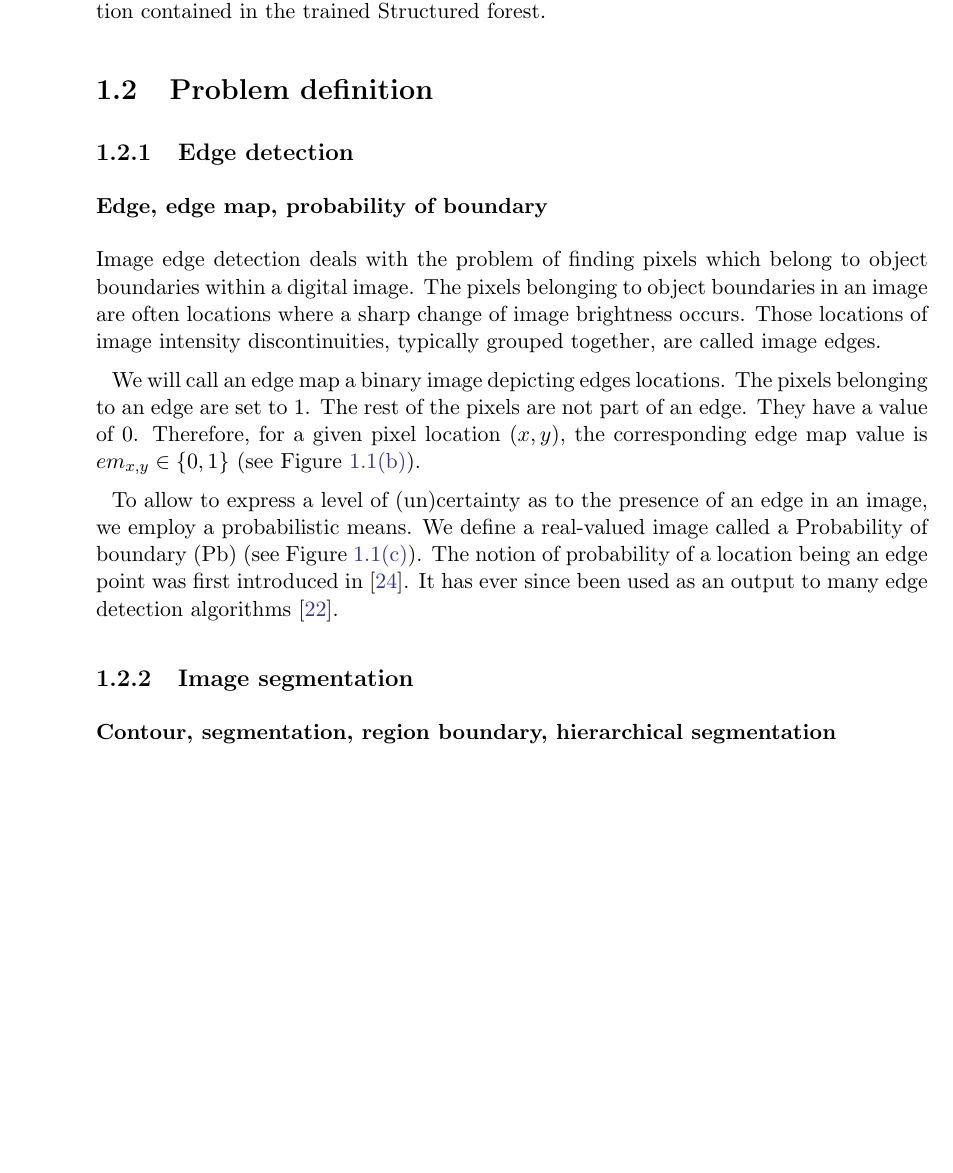
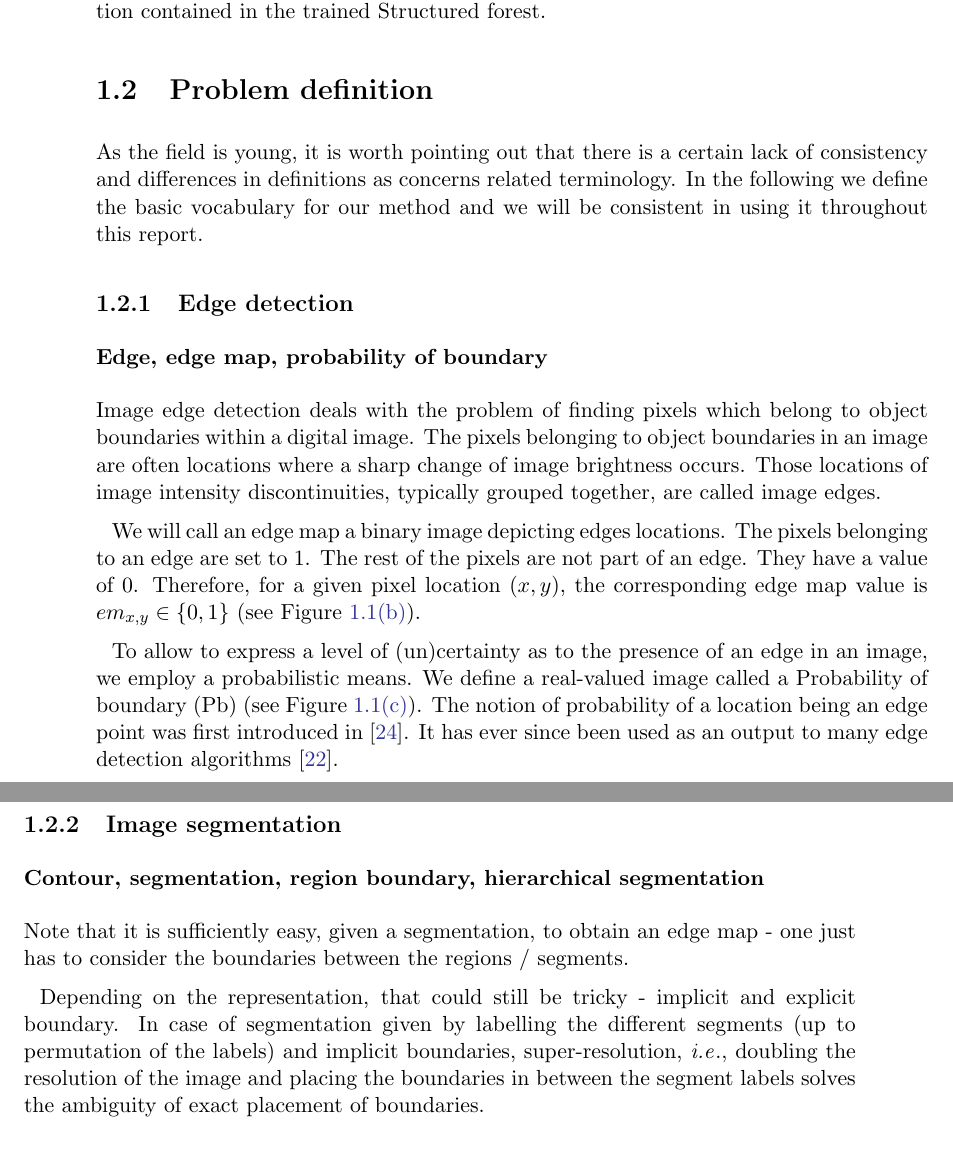
Before and after one commit to zori/sf-from-edges-to-contours-write-up, a LaTeX thesis (thesis/Thesis.tex, which reads thesis/chapters/chapter1.tex): part of page 9 of 38 before the commit and two parts of pages 9 and 10 of 38 after it, the two joined at a grey line, cut so that both start at the same text, the shorter picture padded with empty space. Compiled offline with pdfLaTeX.

Commit message:
Remark on terminology, from segmentation to boudnaries.

```diff
--- a/thesis/chapters/chapter1.tex
+++ b/thesis/chapters/chapter1.tex
@@ -5,6 +5,9 @@
 Our current approach discards edge saliency information (the Structured edge~\cite{DollarICCV13edges} output - probability of boundary values) and instead relies only on the structured information contained in the trained Structured forest.
 
 \section{Problem definition}
+
+As the field is young, it is worth pointing out that there is a certain lack of consistency and differences in definitions as concerns related terminology. In the following we define the basic vocabulary for our method and we will be consistent in using it throughout this report.
+
 \subsection{Edge detection}
 %- application in tasks such as object detection/recognition, structure from motion, segmentation and tracking
 %- general consensus in the community that edge detection is somewhat ill defined in that it is not quiteclear what defines a correct output \cite{martin2004learning}
@@ -40,6 +43,11 @@ the negative of the probability is shown, \ie the darker the pixel, the higher t
 
 \subsubsection*{Contour, segmentation, region boundary, hierarchical segmentation}
 
+Note that it is sufficiently easy, given a segmentation, to obtain an edge map - one just has to consider the boundaries between the regions / segments. %superpixels.
+
+Depending on the representation, that could still be tricky - implicit and explicit boundary. In case of segmentation given by labelling the different segments (up to permutation of the labels) and implicit boundaries, super-resolution, \ie, doubling the resolution of the image and placing the boundaries in between the segment labels solves the ambiguity of exact placement of boundaries.
+%TODO more
+
 \section{Related work}
 % \subsubsection*{Edge Detection}
 \subsection{From edges to contours}
```
Also changed, not shown: thesis/chapters/chapter1.tex (3 more changed lines).
